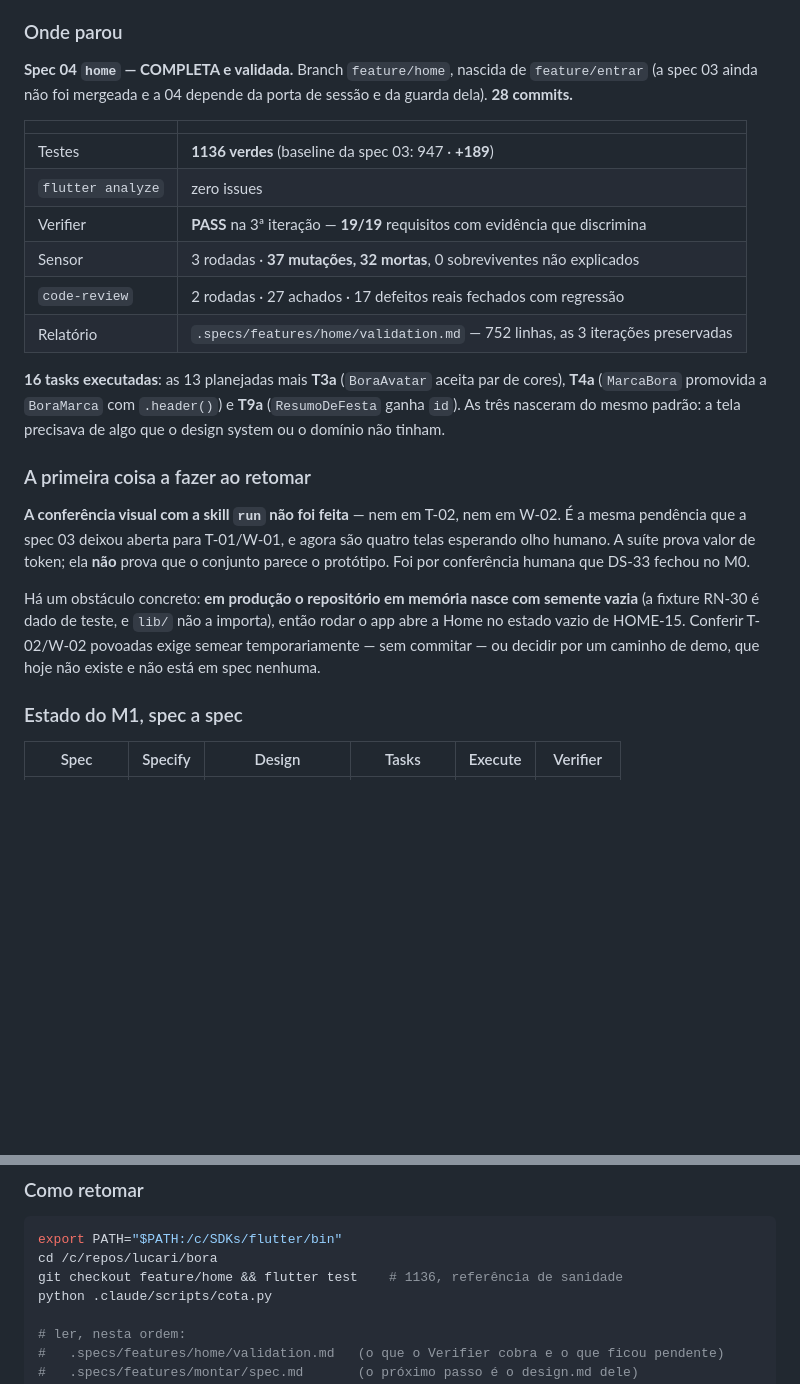
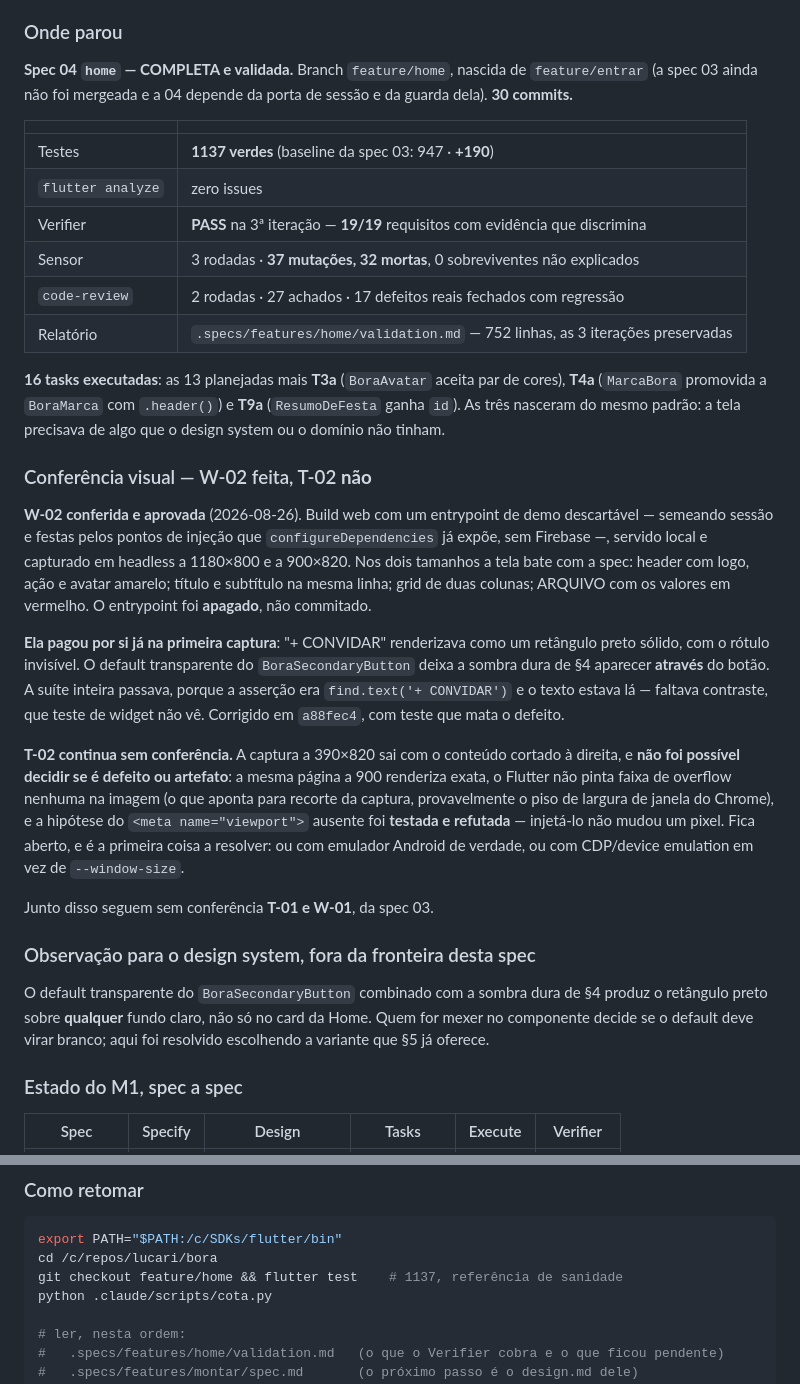
Before and after one commit to danilolucari/bora, a Markdown page: .specs/STATE.md, 2 parts joined by grey strips. Drawn GitHub-style; blank space fills up the shorter version.

Commit message:
docs(estado): registra a conferência visual de W-02 e o que ficou aberto em T-02
W-02 conferida e aprovada nas duas larguras, com o entrypoint de demo
descartável apagado depois. A conferência pagou por si na primeira
captura: pegou o "+ CONVIDAR" ilegível que a suíte inteira deixava passar.

T-02 fica declarada como **não conferida**. A captura a 390 sai cortada e
não deu para decidir entre defeito e artefato de captura — a hipótese do
viewport meta foi testada e refutada. Resolver com emulador de verdade ou
com device emulation por CDP.

Co-Authored-By: Claude Opus 5 <noreply@anthropic.com>

````diff
--- a/.specs/STATE.md
+++ b/.specs/STATE.md
@@ -190,11 +190,11 @@
 
 **Spec 04 `home` — COMPLETA e validada.** Branch `feature/home`, nascida de
 `feature/entrar` (a spec 03 ainda não foi mergeada e a 04 depende da porta de sessão e da
-guarda dela). **28 commits.**
+guarda dela). **30 commits.**
 
 | | |
 |---|---|
-| Testes | **1136 verdes** (baseline da spec 03: 947 · **+189**) |
+| Testes | **1137 verdes** (baseline da spec 03: 947 · **+190**) |
 | `flutter analyze` | zero issues |
 | Verifier | **PASS** na 3ª iteração — **19/19** requisitos com evidência que discrimina |
 | Sensor | 3 rodadas · **37 mutações, 32 mortas**, 0 sobreviventes não explicados |
@@ -206,18 +206,37 @@ guarda dela). **28 commits.**
 ganha `id`). As três nasceram do mesmo padrão: a tela precisava de algo que o design system
 ou o domínio não tinham.
 
-### A primeira coisa a fazer ao retomar
+### Conferência visual — W-02 feita, T-02 **não**
 
-**A conferência visual com a skill `run` não foi feita** — nem em T-02, nem em W-02. É a
-mesma pendência que a spec 03 deixou aberta para T-01/W-01, e agora são quatro telas
-esperando olho humano. A suíte prova valor de token; ela **não** prova que o conjunto
-parece o protótipo. Foi por conferência humana que DS-33 fechou no M0.
+**W-02 conferida e aprovada** (2026-08-26). Build web com um entrypoint de demo
+descartável — semeando sessão e festas pelos pontos de injeção que
+`configureDependencies` já expõe, sem Firebase —, servido local e capturado em headless a
+1180×800 e a 900×820. Nos dois tamanhos a tela bate com a spec: header com logo, ação e
+avatar amarelo; título e subtítulo na mesma linha; grid de duas colunas; ARQUIVO com os
+valores em vermelho. O entrypoint foi **apagado**, não commitado.
 
-Há um obstáculo concreto: **em produção o repositório em memória nasce com semente vazia**
-(a fixture RN-30 é dado de teste, e `lib/` não a importa), então rodar o app abre a Home no
-estado vazio de HOME-15. Conferir T-02/W-02 povoadas exige semear temporariamente — sem
-commitar — ou decidir por um caminho de demo, que hoje não existe e não está em spec
-nenhuma.
+**Ela pagou por si já na primeira captura**: "+ CONVIDAR" renderizava como um retângulo
+preto sólido, com o rótulo invisível. O default transparente do `BoraSecondaryButton`
+deixa a sombra dura de §4 aparecer **através** do botão. A suíte inteira passava, porque a
+asserção era `find.text('+ CONVIDAR')` e o texto estava lá — faltava contraste, que teste
+de widget não vê. Corrigido em `a88fec4`, com teste que mata o defeito.
+
+**T-02 continua sem conferência.** A captura a 390×820 sai com o conteúdo cortado à
+direita, e **não foi possível decidir se é defeito ou artefato**: a mesma página a 900
+renderiza exata, o Flutter não pinta faixa de overflow nenhuma na imagem (o que aponta
+para recorte da captura, provavelmente o piso de largura de janela do Chrome), e a
+hipótese do `<meta name="viewport">` ausente foi **testada e refutada** — injetá-lo não
+mudou um pixel. Fica aberto, e é a primeira coisa a resolver: ou com emulador Android de
+verdade, ou com CDP/device emulation em vez de `--window-size`.
+
+Junto disso seguem sem conferência **T-01 e W-01**, da spec 03.
+
+### Observação para o design system, fora da fronteira desta spec
+
+O default transparente do `BoraSecondaryButton` combinado com a sombra dura de §4 produz o
+retângulo preto sobre **qualquer** fundo claro, não só no card da Home. Quem for mexer no
+componente decide se o default deve virar branco; aqui foi resolvido escolhendo a variante
+que §5 já oferece.
 
 ### Estado do M1, spec a spec
 
@@ -303,7 +322,7 @@ estava, dizendo o que era falso e quando a rede passou a existir.
 ```bash
 export PATH="$PATH:/c/SDKs/flutter/bin"
 cd /c/repos/lucari/bora
-git checkout feature/home && flutter test    # 1136, referência de sanidade
+git checkout feature/home && flutter test    # 1137, referência de sanidade
 python .claude/scripts/cota.py
 
 # ler, nesta ordem:
````
